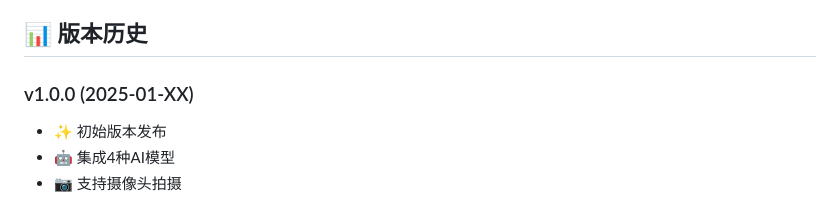
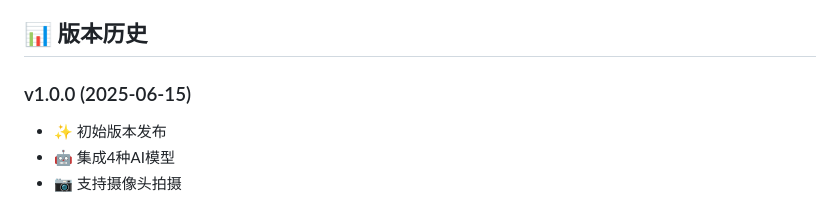
Before and after one commit to iGEM2025DryLab/lychee-guardian-generator, a Markdown page: README.md, the part around the change. Drawn GitHub-style.

Commit message:
fix: update release date for version 1.0.0 in README

```diff
--- a/README.md
+++ b/README.md
@@ -221,7 +221,7 @@ const FLUX_KONTEXT_API_KEY = 'your-replicate-key';
 
 ## 📊 版本历史
 
-### v1.0.0 (2025-01-XX)
+### v1.0.0 (2025-06-15)
 - ✨ 初始版本发布
 - 🤖 集成4种AI模型
 - 📷 支持摄像头拍摄
```
